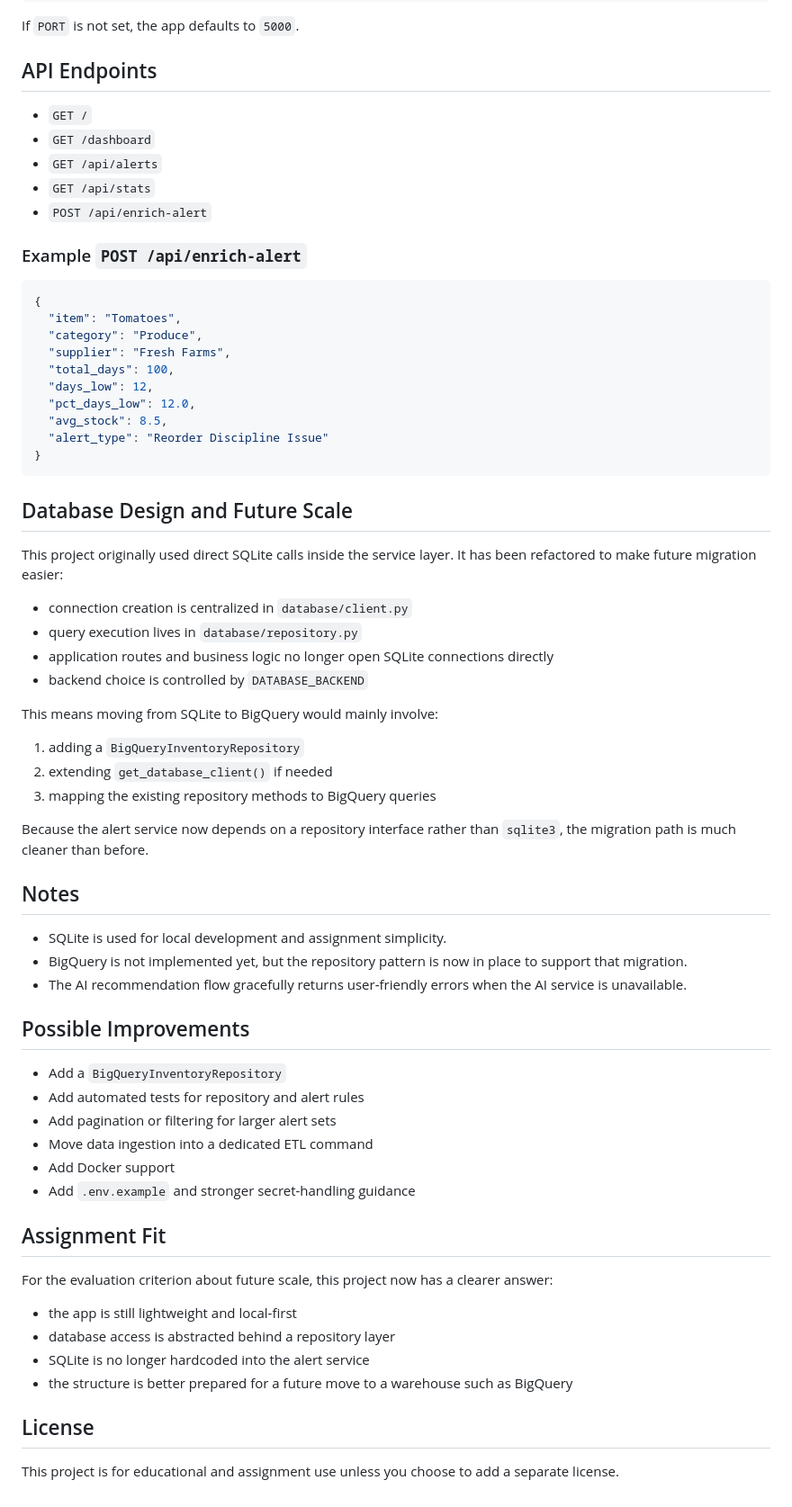
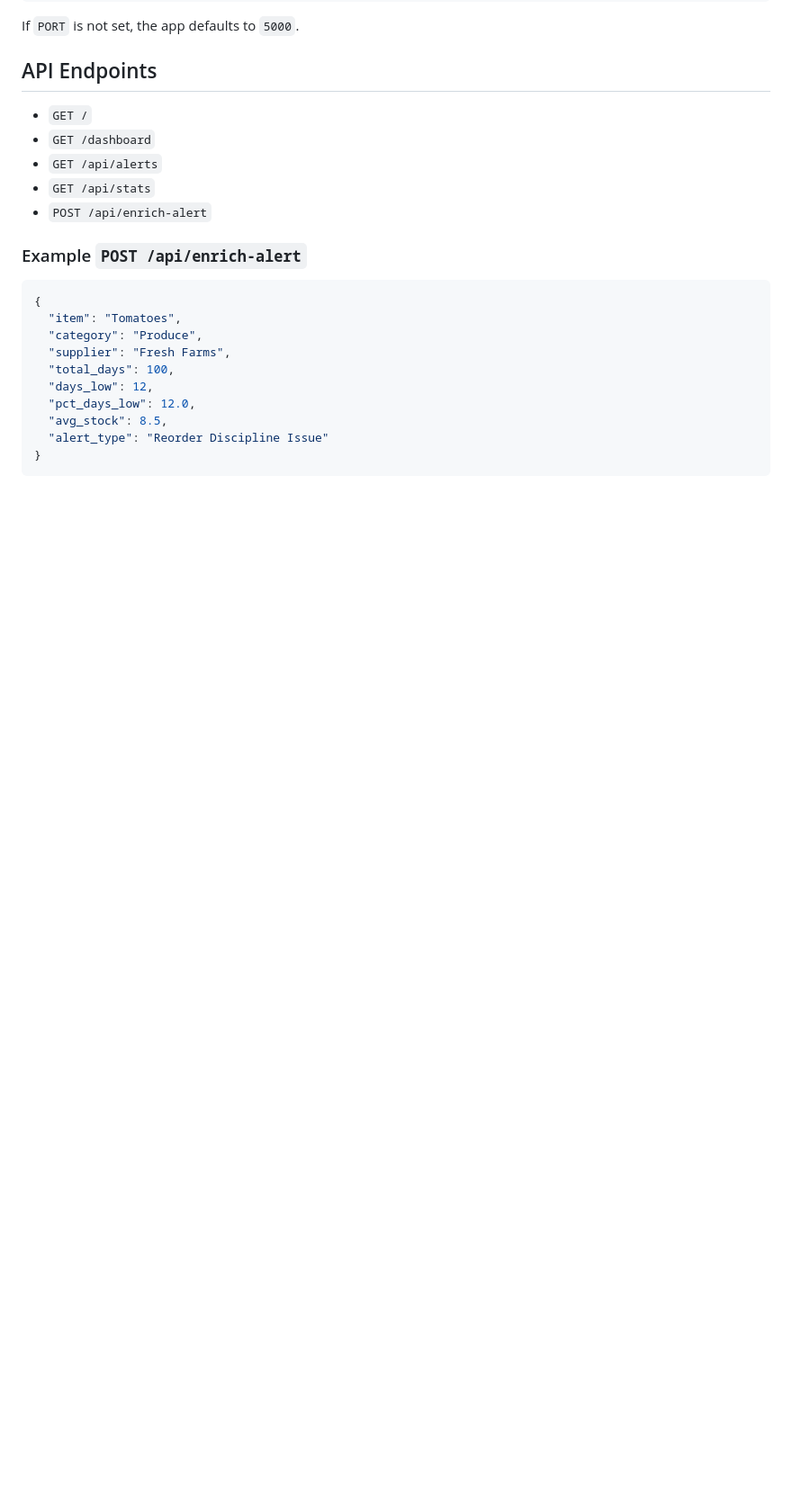
Before and after one commit to KRGANESH/restaurant_action_center, a Markdown page: README.md, the part around the change. Shown at 90% size. Drawn GitHub-style; blank space fills up the shorter version.

````diff
--- a/README.md
+++ b/README.md
@@ -147,48 +147,3 @@ If `PORT` is not set, the app defaults to `5000`.
   "alert_type": "Reorder Discipline Issue"
 }
 ```
-
-## Database Design and Future Scale
-
-This project originally used direct SQLite calls inside the service layer. It has been refactored to make future migration easier:
-
-- connection creation is centralized in `database/client.py`
-- query execution lives in `database/repository.py`
-- application routes and business logic no longer open SQLite connections directly
-- backend choice is controlled by `DATABASE_BACKEND`
-
-This means moving from SQLite to BigQuery would mainly involve:
-
-1. adding a `BigQueryInventoryRepository`
-2. extending `get_database_client()` if needed
-3. mapping the existing repository methods to BigQuery queries
-
-Because the alert service now depends on a repository interface rather than `sqlite3`, the migration path is much cleaner than before.
-
-## Notes
-
-- SQLite is used for local development and assignment simplicity.
-- BigQuery is not implemented yet, but the repository pattern is now in place to support that migration.
-- The AI recommendation flow gracefully returns user-friendly errors when the AI service is unavailable.
-
-## Possible Improvements
-
-- Add a `BigQueryInventoryRepository`
-- Add automated tests for repository and alert rules
-- Add pagination or filtering for larger alert sets
-- Move data ingestion into a dedicated ETL command
-- Add Docker support
-- Add `.env.example` and stronger secret-handling guidance
-
-## Assignment Fit
-
-For the evaluation criterion about future scale, this project now has a clearer answer:
-
-- the app is still lightweight and local-first
-- database access is abstracted behind a repository layer
-- SQLite is no longer hardcoded into the alert service
-- the structure is better prepared for a future move to a warehouse such as BigQuery
-
-## License
-
-This project is for educational and assignment use unless you choose to add a separate license.
````
